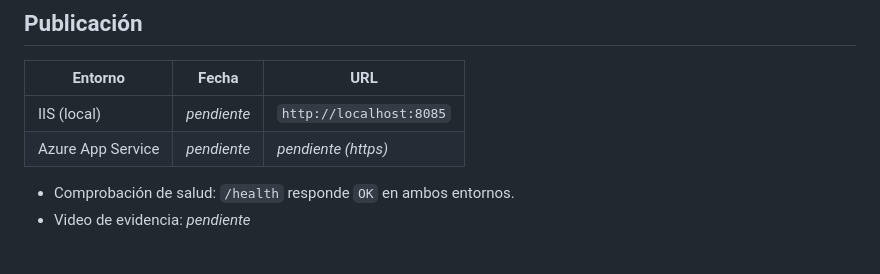
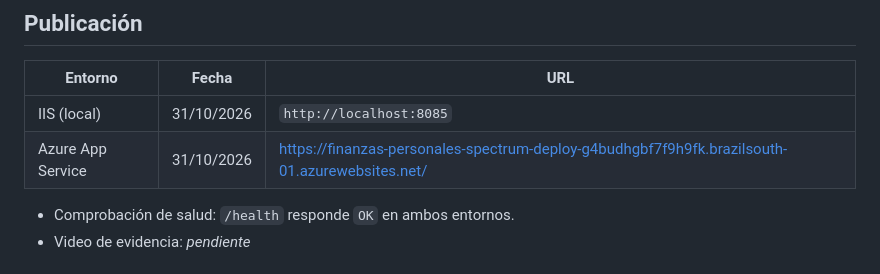
Before and after one commit to Leoces95/Finanzas-personales-Spectrum-Deploy, a Markdown page: README.md, the part around the change. Drawn GitHub-style.

Commit message:
Agrega fechas y url de publicación

```diff
--- a/README.md
+++ b/README.md
@@ -73,8 +73,8 @@ Finanzas-personales-Spectrum-Deploy/
 
 | Entorno | Fecha | URL |
 |---|---|---|
-| IIS (local) | _pendiente_ | `http://localhost:8085` |
-| Azure App Service | _pendiente_ | _pendiente (https)_ |
+| IIS (local) | 31/10/2026 | `http://localhost:8085` |
+| Azure App Service | 31/10/2026 | https://finanzas-personales-spectrum-deploy-g4budhgbf7f9h9fk.brazilsouth-01.azurewebsites.net/ |
 
 - Comprobación de salud: `/health` responde `OK` en ambos entornos.
 - Video de evidencia: _pendiente_
```
